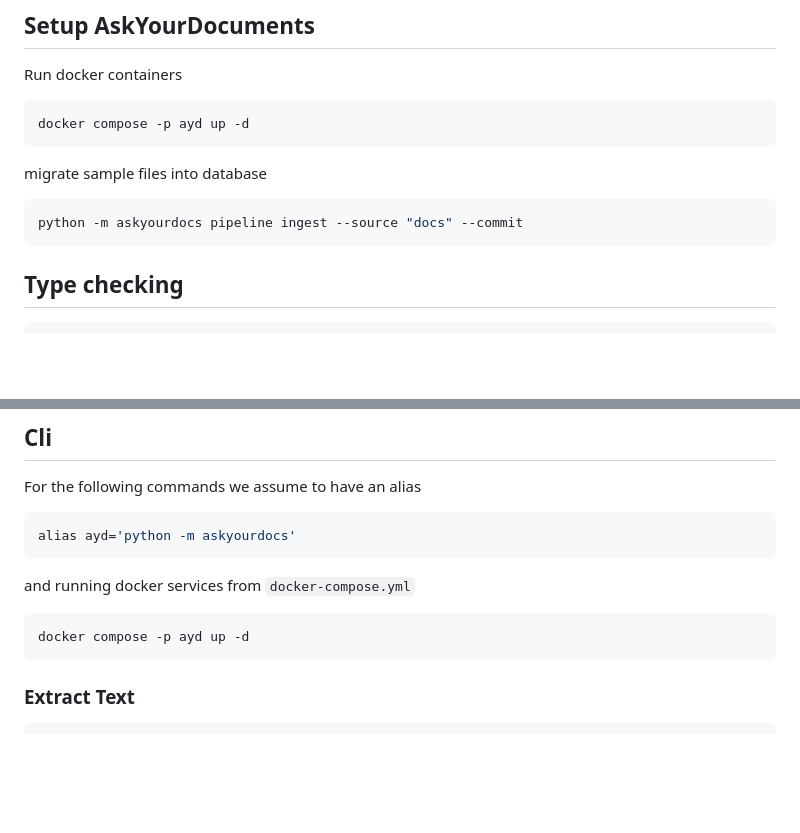
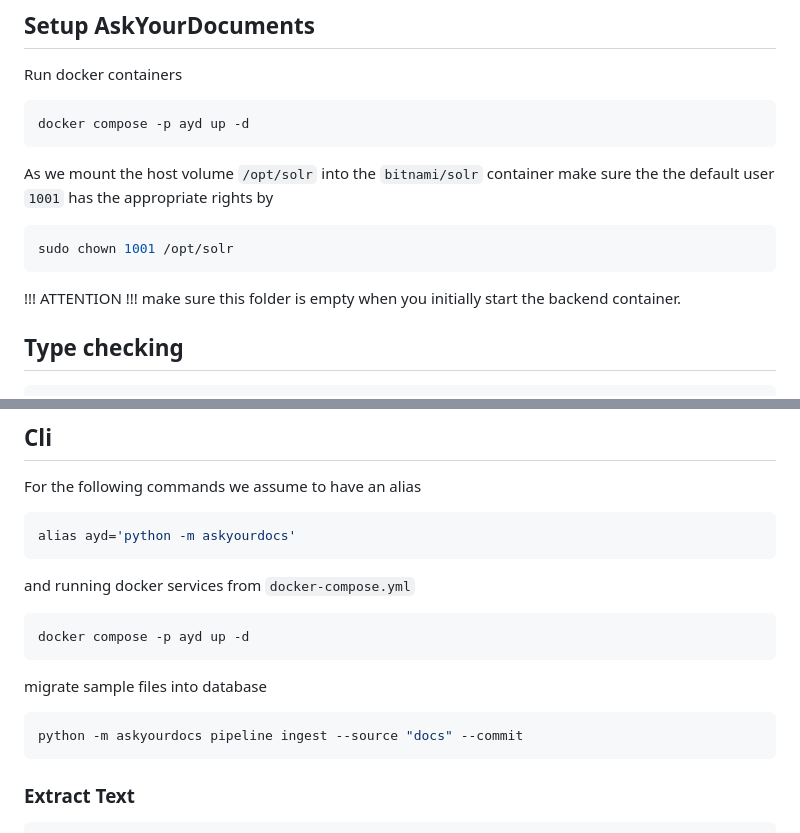
Before and after one commit to smc40/askyourdocs, a Markdown page: README.md, 2 parts joined by grey strips. Rendered like a GitHub page; blank space fills up the shorter version.

````diff
--- a/README.md
+++ b/README.md
@@ -43,10 +43,13 @@ Run docker containers
 ```shell
 docker compose -p ayd up -d
 ```
-migrate sample files into database
+As we mount the host volume `/opt/solr` into the `bitnami/solr` container make sure the the
+default user `1001` has the appropriate rights by
 ```shell
-python -m askyourdocs pipeline ingest --source "docs" --commit
+sudo chown 1001 /opt/solr
 ```
+!!! ATTENTION !!!
+make sure this folder is empty when you initially start the backend container.
 
 ## Type checking
 ```shell
@@ -117,6 +120,10 @@ and running docker services from `docker-compose.yml`
 ```shell
 docker compose -p ayd up -d
 ```
+migrate sample files into database
+```shell
+python -m askyourdocs pipeline ingest --source "docs" --commit
+```
 
 ### Extract Text
 ```shell
````
